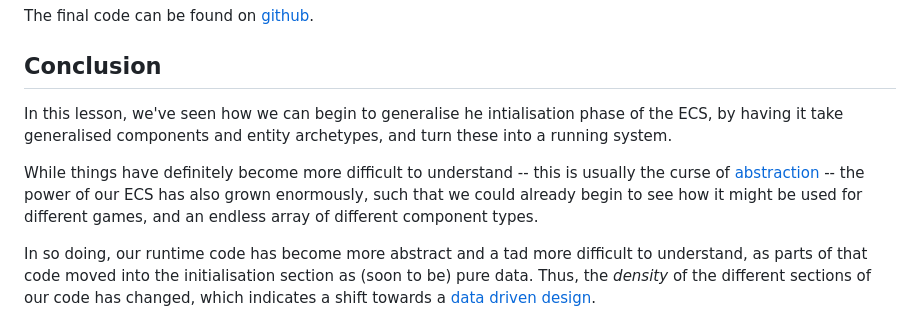
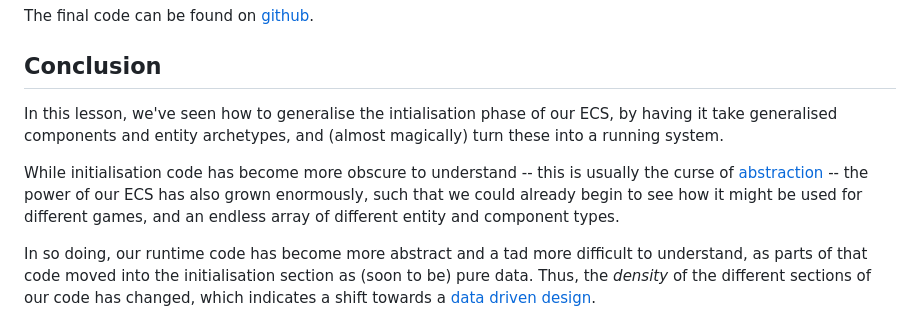
Before and after one commit to ArcaneEngineer/ECS-tutorials, a Markdown page: part3.md, the part around the change. GitHub-like rendering.

Commit message:
part 3 corrections

```diff
--- a/part3.md
+++ b/part3.md
@@ -420,9 +420,9 @@ The final code can be found on [github](https://github.com/ArcaneEngineer/ECS-tu
 
 ## Conclusion
 
-In this lesson, we've seen how we can begin to generalise he intialisation phase of the ECS, by having it take generalised components and entity archetypes, and turn these into a running system.
+In this lesson, we've seen how to generalise the intialisation phase of our ECS, by having it take generalised components and entity archetypes, and (almost magically) turn these into a running system.
 
-While things have definitely become more difficult to understand -- this is usually the curse of [abstraction](https://en.wikipedia.org/wiki/Abstraction_(computer_science)) -- the power of our ECS has also grown enormously, such that we could already begin to see how it might be used for different games, and an endless array of different component types.
+While initialisation code has become more obscure to understand -- this is usually the curse of [abstraction](https://en.wikipedia.org/wiki/Abstraction_(computer_science)) -- the power of our ECS has also grown enormously, such that we could already begin to see how it might be used for different games, and an endless array of different entity and component types.
 
 In so doing, our runtime code has become more abstract and a tad more difficult to understand, as parts of that code moved into the initialisation section as (soon to be) pure data. Thus, the _density_ of the different sections of our code has changed, which indicates a shift towards a [data driven design](#).
 
```
